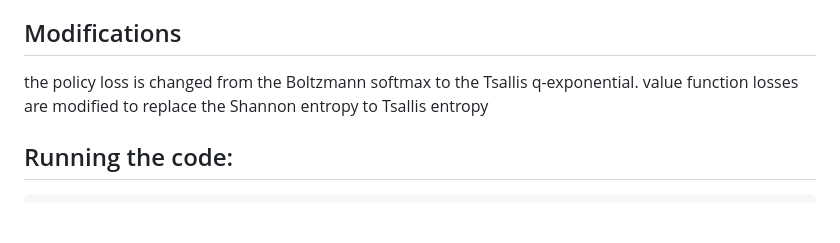
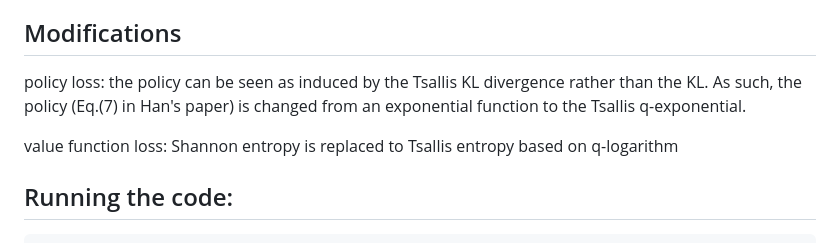
Before and after one commit to lingweizhu/tsallis_regularization, a Markdown page: README.md, the part around the change. GitHub-like rendering; blank space fills up the shorter version.

```diff
--- a/README.md
+++ b/README.md
@@ -2,8 +2,9 @@ The Tsallis InAC code is modified based on the Han's InAC 'The In-Sample Softmax
 
 
 ## Modifications
-the policy loss is changed from the Boltzmann softmax to the Tsallis q-exponential.
-value function losses are modified to replace the Shannon entropy to Tsallis entropy
+policy loss: the policy can be seen as induced by the Tsallis KL divergence rather than the KL. As such, the policy (Eq.(7) in Han's paper) is changed from an exponential function to the Tsallis q-exponential.
+
+value function loss: Shannon entropy is replaced to Tsallis entropy based on q-logarithm
 
 ## Running the code:
 
```
